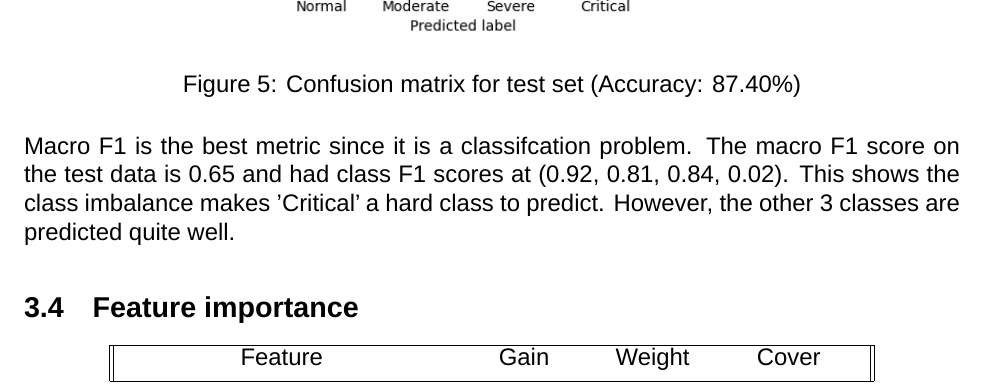
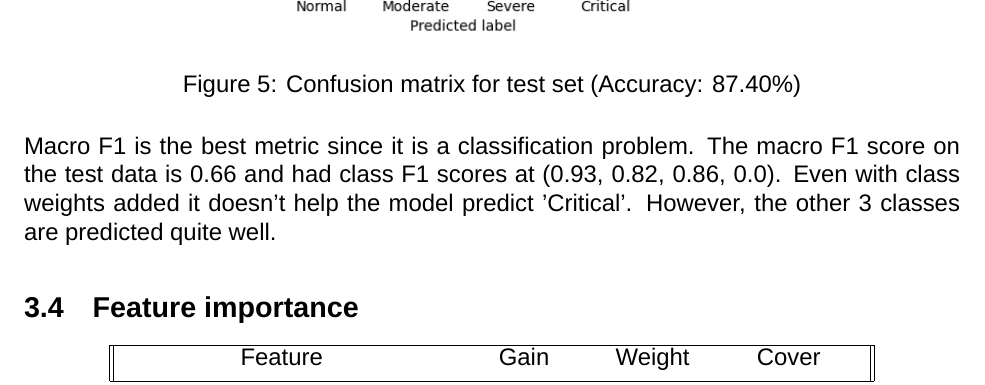
Before and after one commit to leolin25/predicting_battery_useful_life, a LaTeX document (project_report.tex): part of page 8 of 11, cut so that both start at the same text. Compiled offline with LuaLaTeX; a missing font is replaced by an installed copy or a similar font.

Commit message:
Updates from Overleaf

```diff
--- a/project_report.tex
+++ b/project_report.tex
@@ -201,7 +201,7 @@ Grid Search was used for hyperparameter tuning and finds the best combination of
     \label{fig:timetable}
 \end{figure}
 
-Macro F1 is the best metric since it is a classifcation problem. The macro F1 score on the test data is 0.65 and had class F1 scores at (0.92, 0.81, 0.84, 0.02). This shows the class imbalance makes 'Critical' a hard class to predict. However, the other 3 classes are predicted quite well.
+Macro F1 is the best metric since it is a classification problem. The macro F1 score on the test data is 0.66 and had class F1 scores at (0.93, 0.82, 0.86, 0.0). Even with class weights added it doesn't help the model predict 'Critical'. However, the other 3 classes are predicted quite well.
 
 \subsection{Feature importance}
 
```
